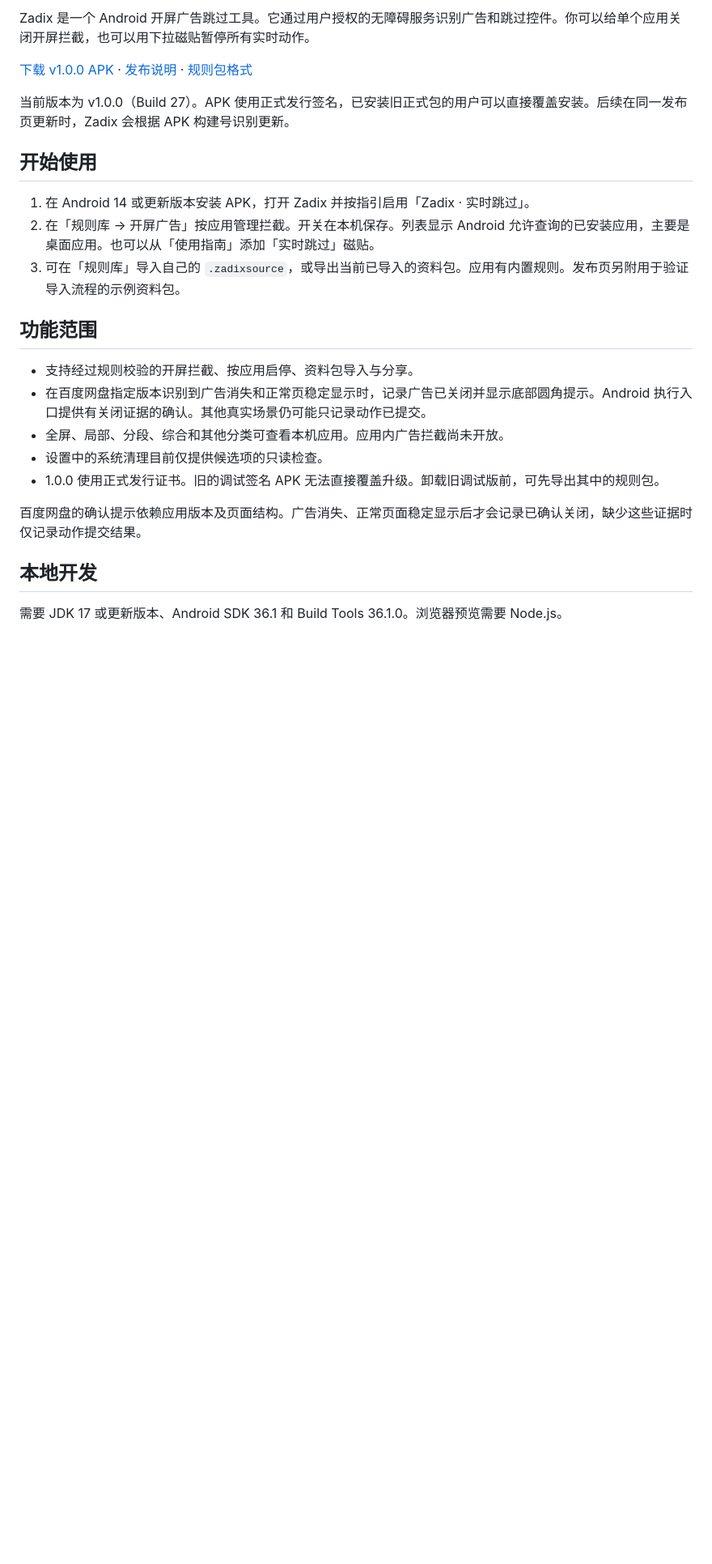
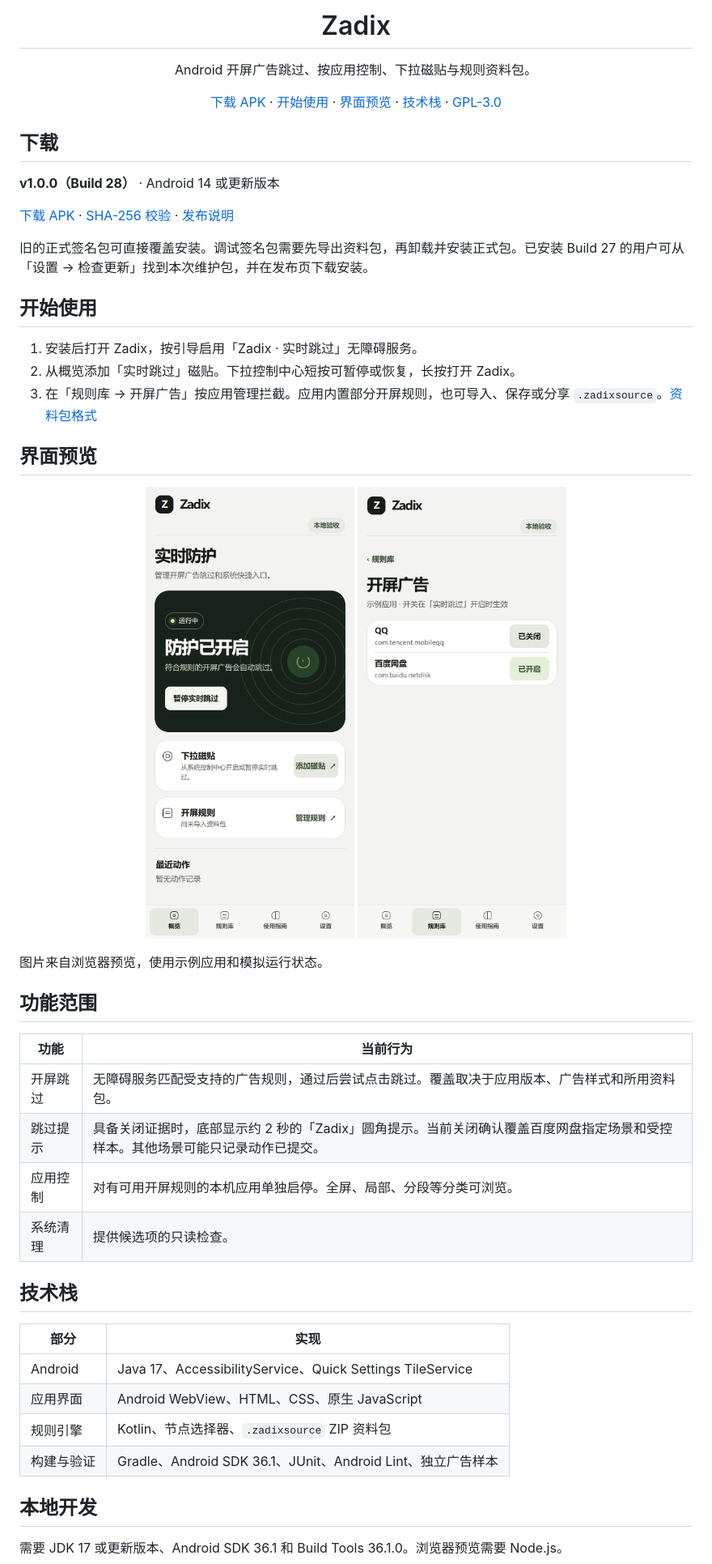
Before and after one commit to 17hwliao/zadix, a Markdown page: README.md, the part around one of its changes. Shown at 81% size. Rendered like a GitHub page; pictures changed too: docs/screenshots/opening-rules.png (added), docs/screenshots/overview.png (added); blank space fills up the shorter version.

```diff
--- a/README.md
+++ b/README.md
@@ -2,25 +4,56 @@
 
-Zadix 是一个 Android 开屏广告跳过工具。它通过用户授权的无障碍服务识别广告和跳过控件。你可以给单个应用关闭开屏拦截，也可以用下拉磁贴暂停所有实时动作。
+<h1 align="center">Zadix</h1>
 
-[下载 v1.0.0 APK](https://github.com/17hwliao/zadix/releases/download/v1.0.0/Zadix-1.0.0-build27.apk) · [发布说明](https://github.com/17hwliao/zadix/releases/tag/v1.0.0) · [规则包格式](source-engine/README.md)
+<p align="center">Android 开屏广告跳过、按应用控制、下拉磁贴与规则资料包。</p>
 
-当前版本为 v1.0.0（Build 27）。APK 使用正式发行签名，已安装旧正式包的用户可以直接覆盖安装。后续在同一发布页更新时，Zadix 会根据 APK 构建号识别更新。
+<p align="center">
+  <a href="https://github.com/17hwliao/zadix/releases/tag/v1.0.0">下载 APK</a> ·
+  <a href="#开始使用">开始使用</a> ·
+  <a href="#界面预览">界面预览</a> ·
+  <a href="#技术栈">技术栈</a> ·
+  <a href="LICENSE">GPL-3.0</a>
+</p>
+
+## 下载
+
+**v1.0.0（Build 28）** · Android 14 或更新版本
+
+[下载 APK](https://github.com/17hwliao/zadix/releases/download/v1.0.0/Zadix-1.0.0-build28.apk) · [SHA-256 校验](https://github.com/17hwliao/zadix/releases/download/v1.0.0/SHA256SUMS-build28.txt) · [发布说明](https://github.com/17hwliao/zadix/releases/tag/v1.0.0)
+
+旧的正式签名包可直接覆盖安装。调试签名包需要先导出资料包，再卸载并安装正式包。已安装 Build 27 的用户可从「设置 → 检查更新」找到本次维护包，并在发布页下载安装。
 
 ## 开始使用
 
-1. 在 Android 14 或更新版本安装 APK，打开 Zadix 并按指引启用「Zadix · 实时跳过」。
-2. 在「规则库 → 开屏广告」按应用管理拦截。开关在本机保存。列表显示 Android 允许查询的已安装应用，主要是桌面应用。也可以从「使用指南」添加「实时跳过」磁贴。
-3. 可在「规则库」导入自己的 `.zadixsource`，或导出当前已导入的资料包。应用有内置规则。发布页另附用于验证导入流程的示例资料包。
+1. 安装后打开 Zadix，按引导启用「Zadix · 实时跳过」无障碍服务。
+2. 从概览添加「实时跳过」磁贴。下拉控制中心短按可暂停或恢复，长按打开 Zadix。
+3. 在「规则库 → 开屏广告」按应用管理拦截。应用内置部分开屏规则，也可导入、保存或分享 `.zadixsource`。[资料包格式](source-engine/README.md)
+
+## 界面预览
+
+<p align="center">
+  <img src="docs/screenshots/overview.png" alt="Zadix 概览，展示实时跳过和磁贴入口" width="270" />
+  <img src="docs/screenshots/opening-rules.png" alt="Zadix 开屏广告规则，展示按应用启停" width="270" />
+</p>
+
+图片来自浏览器预览，使用示例应用和模拟运行状态。
 
 ## 功能范围
 
-- 支持经过规则校验的开屏拦截、按应用启停、资料包导入与分享。
-- 在百度网盘指定版本识别到广告消失和正常页稳定显示时，记录广告已关闭并显示底部圆角提示。Android 执行入口提供有关闭证据的确认。其他真实场景仍可能只记录动作已提交。
-- 全屏、局部、分段、综合和其他分类可查看本机应用。应用内广告拦截尚未开放。
-- 设置中的系统清理目前仅提供候选项的只读检查。
-- 1.0.0 使用正式发行证书。旧的调试签名 APK 无法直接覆盖升级。卸载旧调试版前，可先导出其中的规则包。
+| 功能 | 当前行为 |
+| --- | --- |
+| 开屏跳过 | 无障碍服务匹配受支持的广告规则，通过后尝试点击跳过。覆盖取决于应用版本、广告样式和所用资料包。 |
+| 跳过提示 | 具备关闭证据时，底部显示约 2 秒的「Zadix」圆角提示。当前关闭确认覆盖百度网盘指定场景和受控样本。其他场景可能只记录动作已提交。 |
+| 应用控制 | 对有可用开屏规则的本机应用单独启停。全屏、局部、分段等分类可浏览。 |
+| 系统清理 | 提供候选项的只读检查。 |
 
-百度网盘的确认提示依赖应用版本及页面结构。广告消失、正常页面稳定显示后才会记录已确认关闭，缺少这些证据时仅记录动作提交结果。
+## 技术栈
+
+| 部分 | 实现 |
+| --- | --- |
+| Android | Java 17、AccessibilityService、Quick Settings TileService |
+| 应用界面 | Android WebView、HTML、CSS、原生 JavaScript |
+| 规则引擎 | Kotlin、节点选择器、`.zadixsource` ZIP 资料包 |
+| 构建与验证 | Gradle、Android SDK 36.1、JUnit、Android Lint、独立广告样本 |
 
 ## 本地开发
 
```
Also changed, not shown: other parts of README.md (+8 -4 lines), 7 other files.
